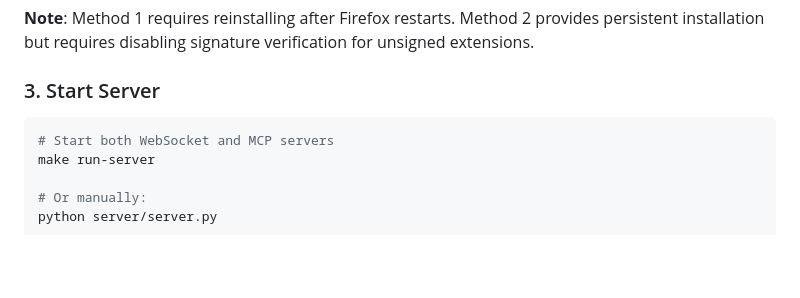
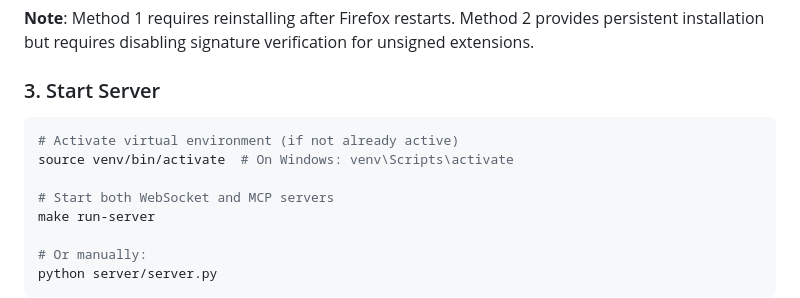
Before and after one commit to ThinkerYzu/foxmcp, a Markdown page: README.md, the part around the change. Drawn GitHub-style; blank space fills up the shorter version.

Commit message:
Add virtual environment activation to Start Server section
- Include source venv/bin/activate step before running server
- Add Windows equivalent command for completeness
- Ensure users activate venv before starting the server

````diff
--- a/README.md
+++ b/README.md
@@ -58,6 +58,9 @@ make package
 ### 3. Start Server
 
 ```bash
+# Activate virtual environment (if not already active)
+source venv/bin/activate  # On Windows: venv\Scripts\activate
+
 # Start both WebSocket and MCP servers
 make run-server
 
````
